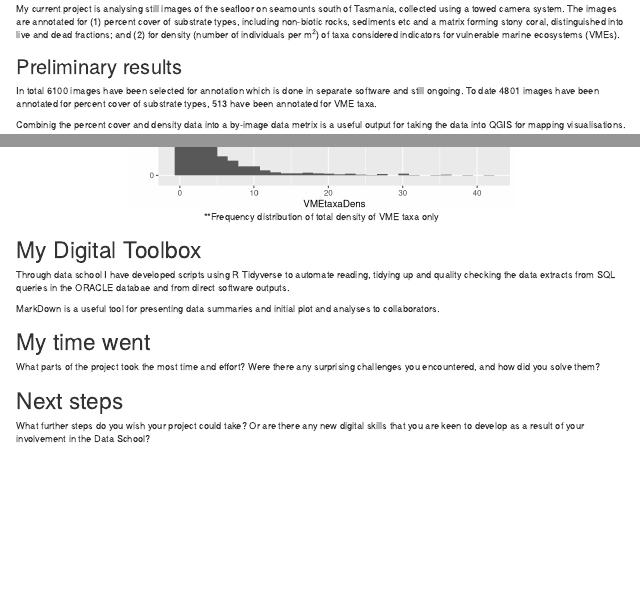
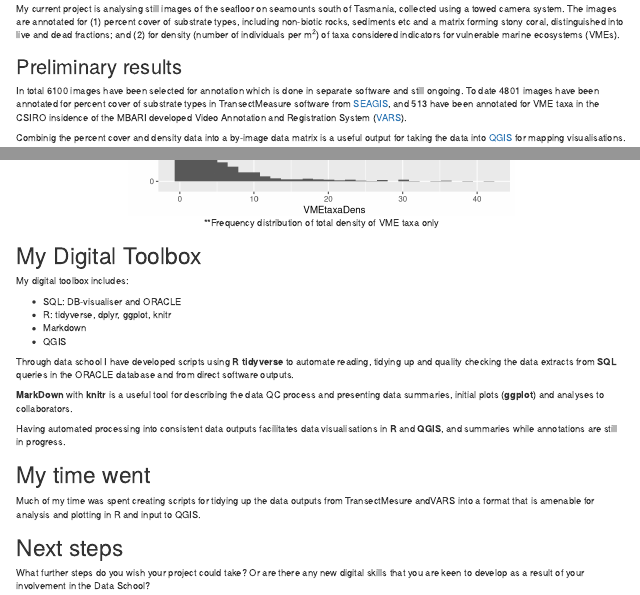
Before and after one commit to FranzisGIT/DataSchool_output, an R Markdown document (report/Franzis_DataschoolReport/Franzis_DataschoolReport.Rmd): the page in a window 1100 px wide, from 220 px down, and a second part further down, joined at a grey line. Rendered offline with R 4.5, knitr and Pandoc, with nearby package versions; drawn as R Markdown's standard HTML page in place of the format the file asks for; the gapminder table comes from the copy in Python's plotly package.

Commit message:
continue editing

````diff
--- a/report/Franzis_DataschoolReport/Franzis_DataschoolReport.Rmd
+++ b/report/Franzis_DataschoolReport/Franzis_DataschoolReport.Rmd
@@ -47,9 +47,9 @@ My current project is analysing still images of the seafloor on seamounts south
 
 ## Preliminary results
 
-In total 6100 images have been selected for annotation which is done in separate software and still ongoing. To date `r nrow(PCcoverbyImage)` images have been annotated for percent cover of substrate types, `r nrow(VMEannoMatrix)` have been annotated for VME taxa.
+In total 6100 images have been selected for annotation which is done in separate software and still ongoing. To date `r nrow(PCcoverbyImage)` images have been annotated for percent cover of substrate types in TransectMeasure software from [SEAGIS](https://www.seagis.com.au/), and `r nrow(VMEannoMatrix)` have been annotated for VME taxa in the CSIRO insidence of the MBARI developed Video Annotation and Registration System ([VARS](http://vars.it.csiro.au/)).
 
-Combinig the percent cover and density data into a by-image data metrix is a useful output for taking the data into QGIS for mapping visualisations.
+Combinig the percent cover and density data into a by-image data matrix is a useful output for taking the data into [QGIS](https://qgis.org/en/site/) for mapping visualisations.
 
 
 ```{r Combine_Anno, echo=T}
@@ -214,15 +214,24 @@ VMEonly_TotDens %>%
 
 # My Digital Toolbox
 
-Through data school I have developed scripts using R Tidyverse to automate reading, tidying up and quality checking the data extracts from SQL queries in the ORACLE databae and from direct software outputs.
+My digital toolbox includes:
 
-MarkDown is a useful tool for presenting data summaries and initial plot and analyses to collaborators.
+- SQL: DB-visualiser and ORACLE
+- R: tidyverse, dplyr, ggplot, knitr
+- Markdown
+- QGIS
+
+Through data school I have developed scripts using **R tidyverse** to automate reading, tidying up and quality checking the data extracts from **SQL** queries in the ORACLE database and from direct software outputs.
+
+**MarkDown** with **knitr** is a useful tool for describing the data QC process and presenting data summaries, initial plots (**ggplot**) and analyses to collaborators.
+
+Having automated processing into consistent data outputs facilitates data visualisations in **R** and **QGIS**, and summaries while annotations are still in progress.
+
 
 
 # My time went
 
-What parts of the project took the most time and effort? Were there any surprising challenges you
-encountered, and how did you solve them?
+Much of my time was spent creating scripts for tidying up the data outputs from TransectMesure andVARS into a format that is amenable for analysis and plotting in R and input to QGIS.
 
 # Next steps
 
````
